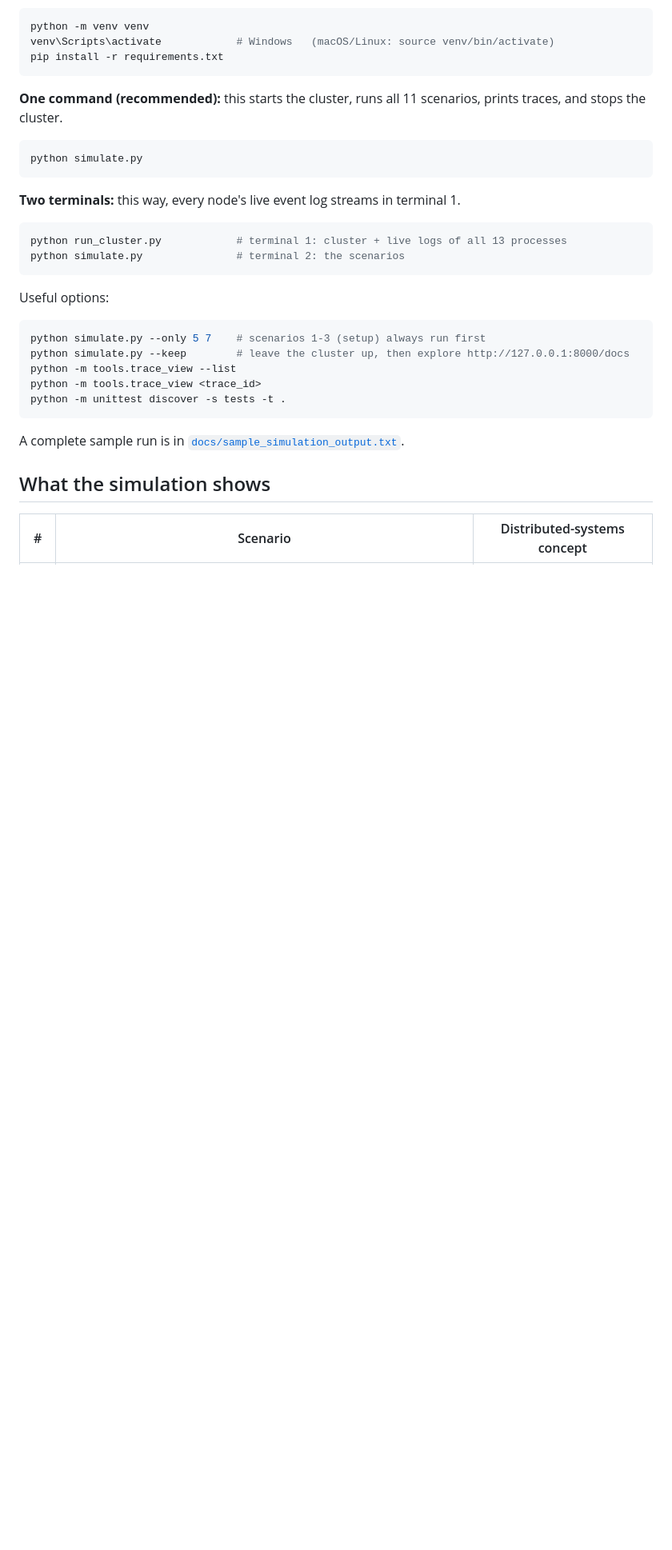
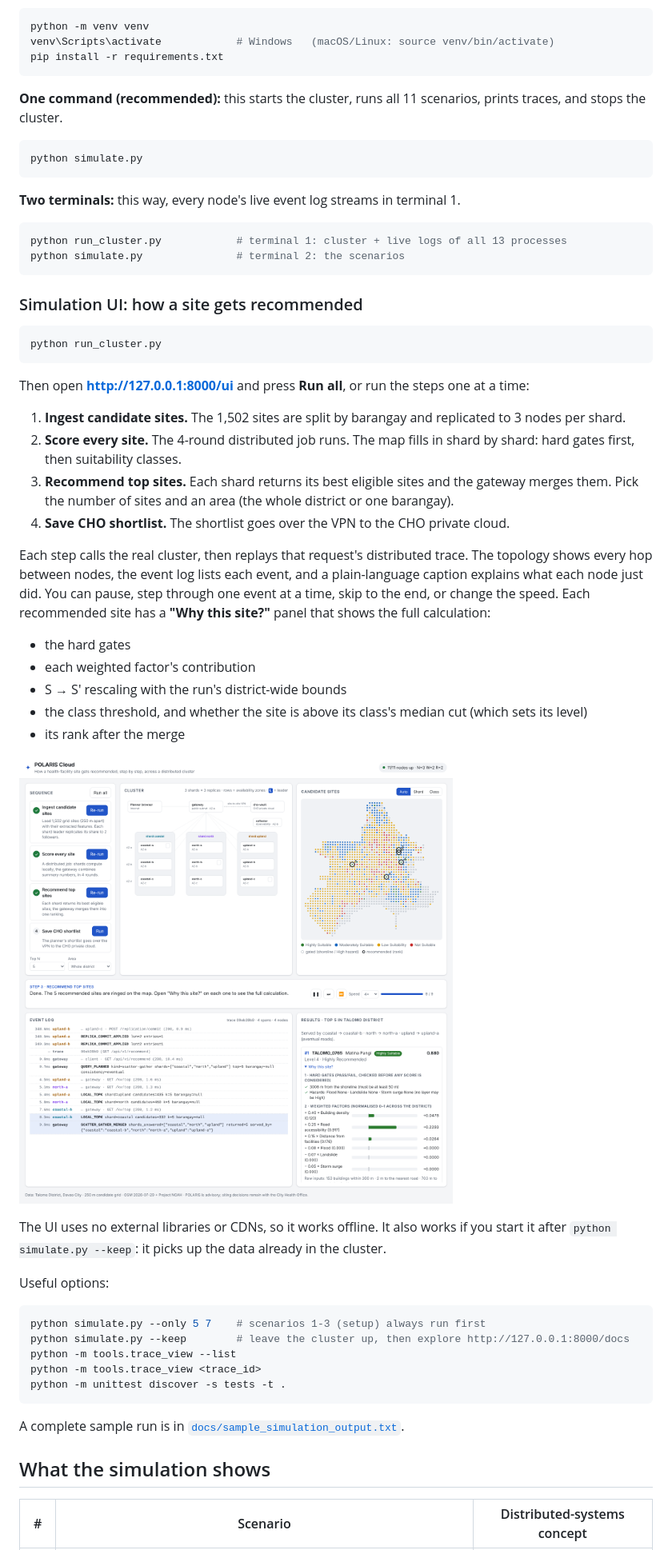
Before and after one commit to BuladLami/CS012_Sanguenza_FinalProject, a Markdown page: README.md, the part around one of its changes. Shown at 80% size. GitHub-like rendering; pictures changed too: docs/ui_recommend.png (added); blank space fills up the shorter version.

````diff
--- a/README.md
+++ b/README.md
@@ -43,6 +43,37 @@ python simulate.py
 python run_cluster.py            # terminal 1: cluster + live logs of all 13 processes
 python simulate.py               # terminal 2: the scenarios
 ```
+
+### Simulation UI: how a site gets recommended
+
+```bash
+python run_cluster.py
+```
+
+Then open **http://127.0.0.1:8000/ui** and press **Run all**, or run the steps one at a time:
+
+1. **Ingest candidate sites.** The 1,502 sites are split by barangay and replicated to 3 nodes per shard.
+2. **Score every site.** The 4-round distributed job runs. The map fills in shard by shard: hard gates first,
+   then suitability classes.
+3. **Recommend top sites.** Each shard returns its best eligible sites and the gateway merges them. Pick the
+   number of sites and an area (the whole district or one barangay).
+4. **Save CHO shortlist.** The shortlist goes over the VPN to the CHO private cloud.
+
+Each step calls the real cluster, then replays that request's distributed trace. The topology shows every hop
+between nodes, the event log lists each event, and a plain-language caption explains what each node just did.
+You can pause, step through one event at a time, skip to the end, or change the speed. Each recommended site
+has a **"Why this site?"** panel that shows the full calculation:
+
+* the hard gates
+* each weighted factor's contribution
+* S → S′ rescaling with the run's district-wide bounds
+* the class threshold, and whether the site is above its class's median cut (which sets its level)
+* its rank after the merge
+
+![Recommendation step in the UI](docs/ui_recommend.png)
+
+The UI uses no external libraries or CDNs, so it works offline. It also works if you start it after
+`python simulate.py --keep`: it picks up the data already in the cluster.
 
 Useful options:
 
````
Also changed, not shown: other parts of README.md (+4 -0 lines), docs/ui_scoring.png (added), 5 other files.
